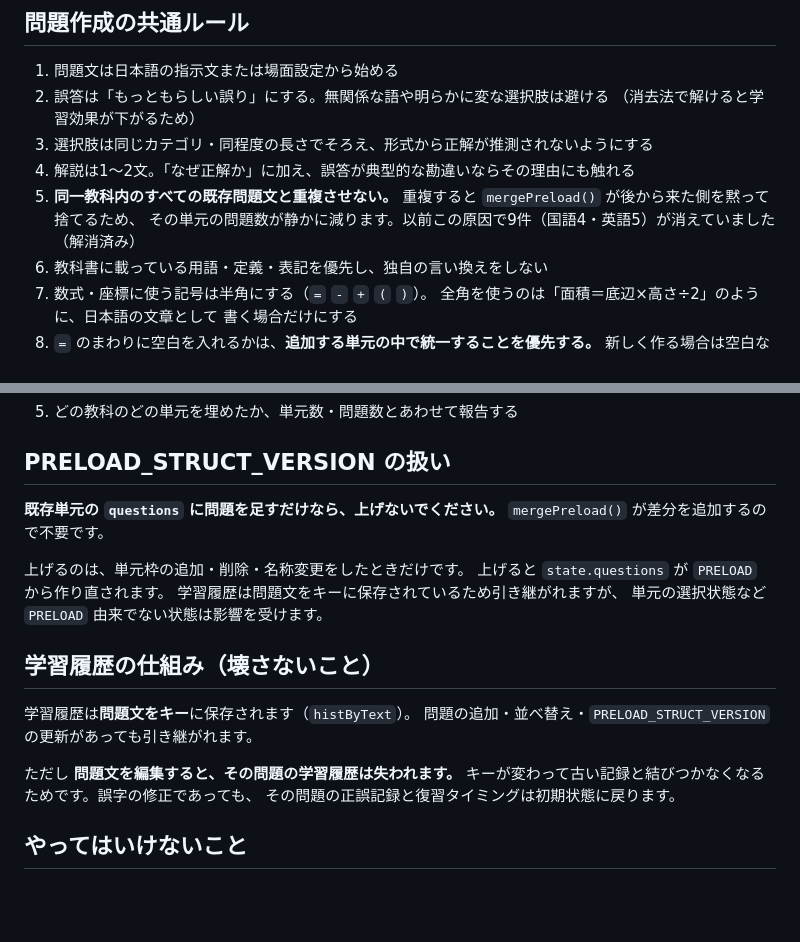
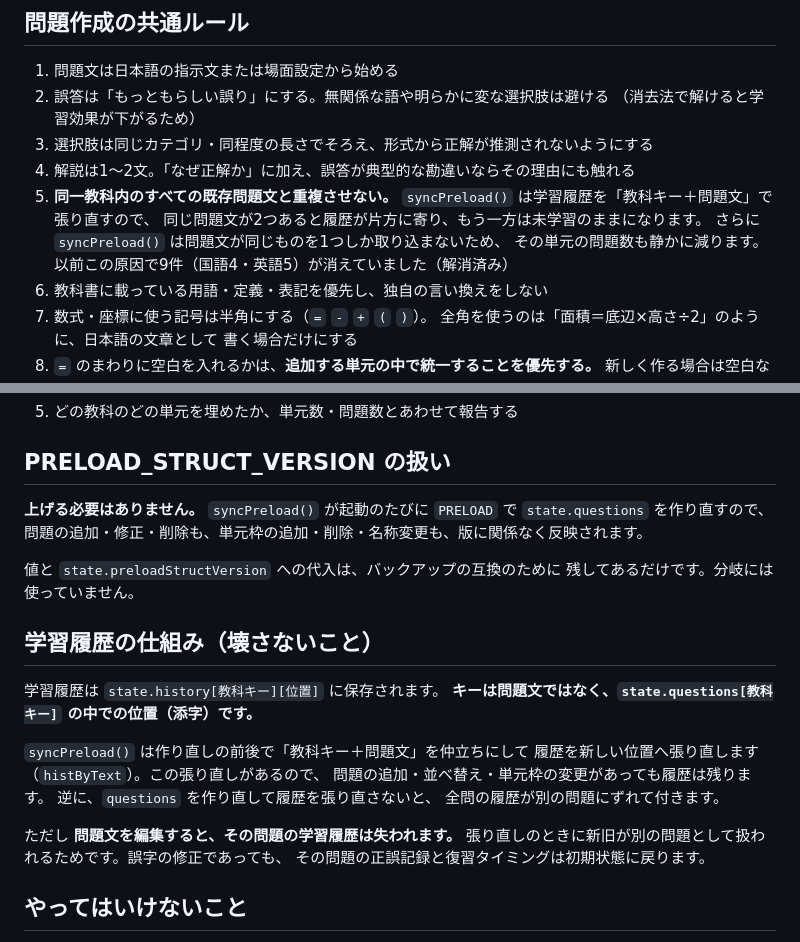
Before and after one commit to youtora-lang/remon, a Markdown page: CLAUDE.md, 2 parts joined by grey strips. Drawn GitHub-style; blank space fills up the shorter version.

Commit message:
docs: 同期方式の変更を CLAUDE.md に反映

```diff
--- a/CLAUDE.md
+++ b/CLAUDE.md
@@ -66,8 +66,11 @@
 3. 選択肢は同じカテゴリ・同程度の長さでそろえ、形式から正解が推測されないようにする
 4. 解説は1〜2文。「なぜ正解か」に加え、誤答が典型的な勘違いならその理由にも触れる
 5. **同一教科内のすべての既存問題文と重複させない。**
-   重複すると `mergePreload()` が後から来た側を黙って捨てるため、
-   その単元の問題数が静かに減ります。以前この原因で9件（国語4・英語5）が消えていました（解消済み）
+   `syncPreload()` は学習履歴を「教科キー＋問題文」で張り直すので、
+   同じ問題文が2つあると履歴が片方に寄り、もう一方は未学習のままになります。
+   さらに `syncPreload()` は問題文が同じものを1つしか取り込まないため、
+   その単元の問題数も静かに減ります。
+   以前この原因で9件（国語4・英語5）が消えていました（解消済み）
 6. 教科書に載っている用語・定義・表記を優先し、独自の言い換えをしない
 7. 数式・座標に使う記号は半角にする（`=` `-` `+` `(` `)`）。
    全角を使うのは「面積＝底辺×高さ÷2」のように、日本語の文章として
@@ -140,21 +143,26 @@ node validate-questions.js
 
 ## PRELOAD_STRUCT_VERSION の扱い
 
-**既存単元の `questions` に問題を足すだけなら、上げないでください。**
-`mergePreload()` が差分を追加するので不要です。
+**上げる必要はありません。**
+`syncPreload()` が起動のたびに `PRELOAD` で `state.questions` を作り直すので、
+問題の追加・修正・削除も、単元枠の追加・削除・名称変更も、版に関係なく反映されます。
 
-上げるのは、単元枠の追加・削除・名称変更をしたときだけです。
-上げると `state.questions` が `PRELOAD` から作り直されます。
-学習履歴は問題文をキーに保存されているため引き継がれますが、
-単元の選択状態など `PRELOAD` 由来でない状態は影響を受けます。
+値と `state.preloadStructVersion` への代入は、バックアップの互換のために
+残してあるだけです。分岐には使っていません。
 
 ## 学習履歴の仕組み（壊さないこと）
 
-学習履歴は**問題文をキー**に保存されます（`histByText`）。
-問題の追加・並べ替え・`PRELOAD_STRUCT_VERSION` の更新があっても引き継がれます。
+学習履歴は `state.history[教科キー][位置]` に保存されます。
+**キーは問題文ではなく、`state.questions[教科キー]` の中での位置（添字）です。**
+
+`syncPreload()` は作り直しの前後で「教科キー＋問題文」を仲立ちにして
+履歴を新しい位置へ張り直します（`histByText`）。この張り直しがあるので、
+問題の追加・並べ替え・単元枠の変更があっても履歴は残ります。
+逆に、`questions` を作り直して履歴を張り直さないと、
+全問の履歴が別の問題にずれて付きます。
 
 ただし **問題文を編集すると、その問題の学習履歴は失われます。**
-キーが変わって古い記録と結びつかなくなるためです。誤字の修正であっても、
+張り直しのときに新旧が別の問題として扱われるためです。誤字の修正であっても、
 その問題の正誤記録と復習タイミングは初期状態に戻ります。
 
 ## やってはいけないこと
```
